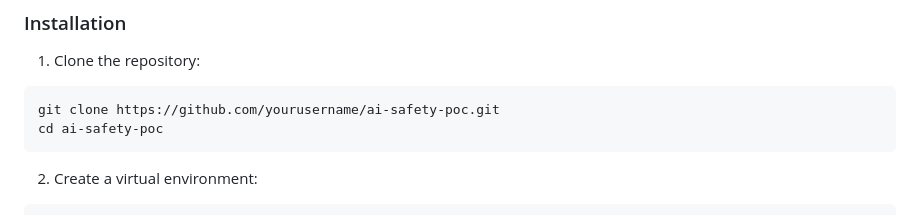
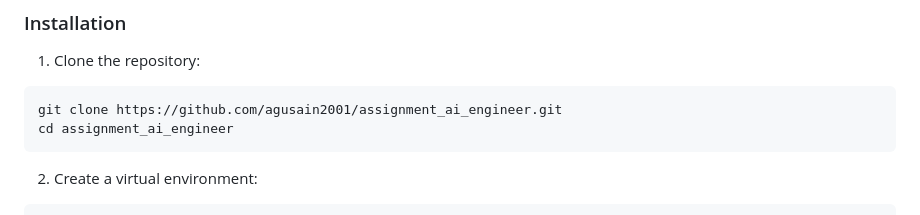
Before and after one commit to agusain2001/assignment_ai_engineer, a Markdown page: README.md, the part around the change. Rendered like a GitHub page.

````diff
--- a/README.md
+++ b/README.md
@@ -24,8 +24,8 @@ This project implements a comprehensive AI Safety Models suite for conversationa
 
 1. Clone the repository:
 ```bash
-git clone https://github.com/yourusername/ai-safety-poc.git
-cd ai-safety-poc
+git clone https://github.com/agusain2001/assignment_ai_engineer.git
+cd assignment_ai_engineer
 ```
 
 2. Create a virtual environment:
````
